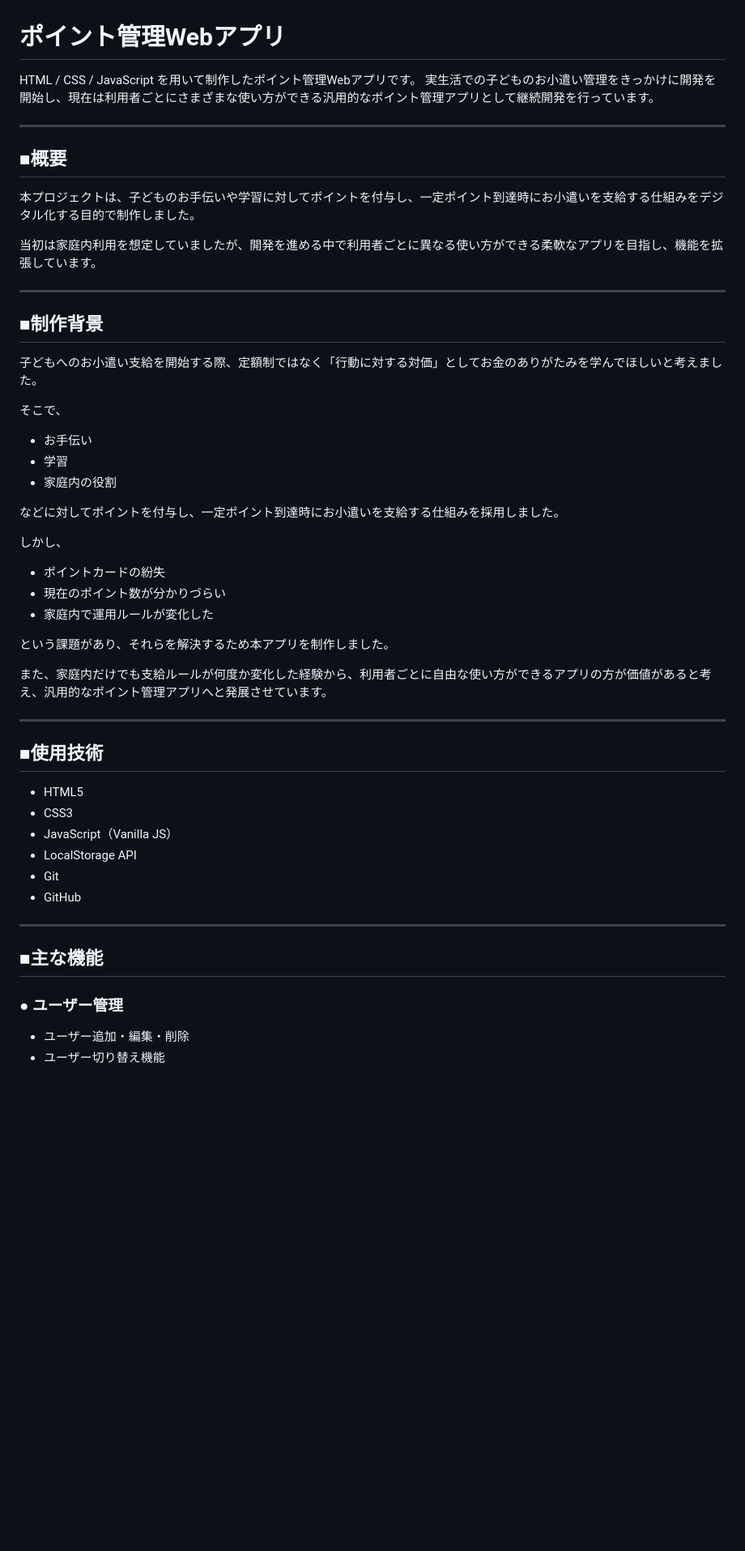
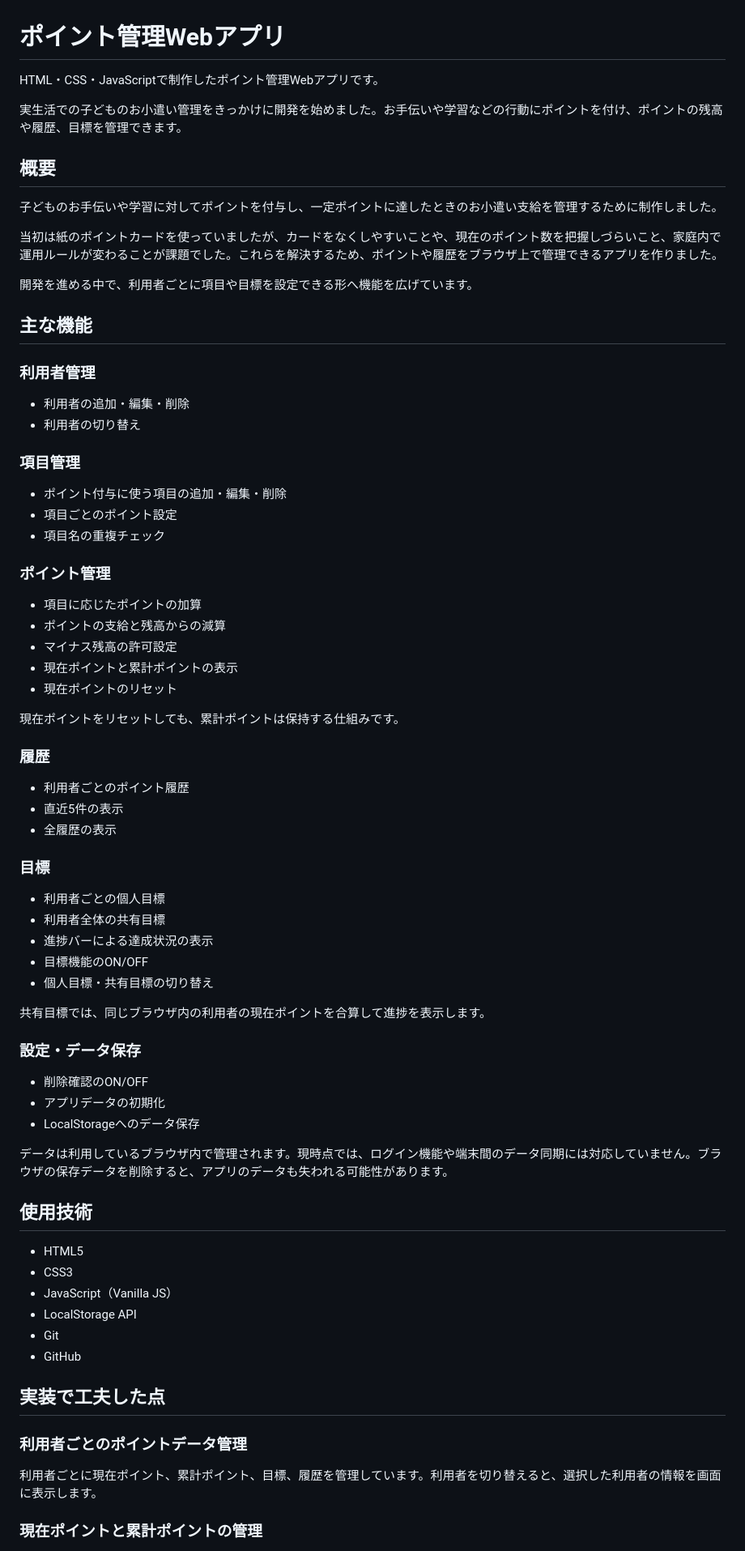
Before and after one commit to arashi-n/point-app, a Markdown page: README.md, the part around one of its changes. Shown at 81% size. Rendered like a GitHub page; blank space fills up the shorter version.

Commit message:
READMEの修正

```diff
--- a/README.md
+++ b/README.md
@@ -1,43 +1,65 @@
 # ポイント管理Webアプリ
 
-HTML / CSS / JavaScript を用いて制作したポイント管理Webアプリです。
-実生活での子どものお小遣い管理をきっかけに開発を開始し、現在は利用者ごとにさまざまな使い方ができる汎用的なポイント管理アプリとして継続開発を行っています。
+HTML・CSS・JavaScriptで制作したポイント管理Webアプリです。
 
----
+実生活での子どものお小遣い管理をきっかけに開発を始めました。お手伝いや学習などの行動にポイントを付け、ポイントの残高や履歴、目標を管理できます。
 
-## ■概要
+## 概要
 
-本プロジェクトは、子どものお手伝いや学習に対してポイントを付与し、一定ポイント到達時にお小遣いを支給する仕組みをデジタル化する目的で制作しました。
+子どものお手伝いや学習に対してポイントを付与し、一定ポイントに達したときのお小遣い支給を管理するために制作しました。
 
-当初は家庭内利用を想定していましたが、開発を進める中で利用者ごとに異なる使い方ができる柔軟なアプリを目指し、機能を拡張しています。
+当初は紙のポイントカードを使っていましたが、カードをなくしやすいことや、現在のポイント数を把握しづらいこと、家庭内で運用ルールが変わることが課題でした。これらを解決するため、ポイントや履歴をブラウザ上で管理できるアプリを作りました。
 
----
+開発を進める中で、利用者ごとに項目や目標を設定できる形へ機能を広げています。
 
-## ■制作背景
+## 主な機能
 
-子どもへのお小遣い支給を開始する際、定額制ではなく「行動に対する対価」としてお金のありがたみを学んでほしいと考えました。
+### 利用者管理
 
-そこで、
+- 利用者の追加・編集・削除
+- 利用者の切り替え
 
-- お手伝い
-- 学習
-- 家庭内の役割
+### 項目管理
 
-などに対してポイントを付与し、一定ポイント到達時にお小遣いを支給する仕組みを採用しました。
+- ポイント付与に使う項目の追加・編集・削除
+- 項目ごとのポイント設定
+- 項目名の重複チェック
 
-しかし、
+### ポイント管理
 
-- ポイントカードの紛失
-- 現在のポイント数が分かりづらい
-- 家庭内で運用ルールが変化した
+- 項目に応じたポイントの加算
+- ポイントの支給と残高からの減算
+- マイナス残高の許可設定
+- 現在ポイントと累計ポイントの表示
+- 現在ポイントのリセット
 
-という課題があり、それらを解決するため本アプリを制作しました。
+現在ポイントをリセットしても、累計ポイントは保持する仕組みです。
 
-また、家庭内だけでも支給ルールが何度か変化した経験から、利用者ごとに自由な使い方ができるアプリの方が価値があると考え、汎用的なポイント管理アプリへと発展させています。
+### 履歴
 
----
+- 利用者ごとのポイント履歴
+- 直近5件の表示
+- 全履歴の表示
 
-## ■使用技術
+### 目標
+
+- 利用者ごとの個人目標
+- 利用者全体の共有目標
+- 進捗バーによる達成状況の表示
+- 目標機能のON/OFF
+- 個人目標・共有目標の切り替え
+
+共有目標では、同じブラウザ内の利用者の現在ポイントを合算して進捗を表示します。
+
+### 設定・データ保存
+
+- 削除確認のON/OFF
+- アプリデータの初期化
+- LocalStorageへのデータ保存
+
+データは利用しているブラウザ内で管理されます。現時点では、ログイン機能や端末間のデータ同期には対応していません。ブラウザの保存データを削除すると、アプリのデータも失われる可能性があります。
+
+## 使用技術
 
 - HTML5
 - CSS3
@@ -46,12 +68,11 @@ HTML / CSS / JavaScript を用いて制作したポイント管理Webアプリ
 - Git
 - GitHub
 
----
+## 実装で工夫した点
 
-## ■主な機能
+### 利用者ごとのポイントデータ管理
 
-### ● ユーザー管理
+利用者ごとに現在ポイント、累計ポイント、目標、履歴を管理しています。利用者を切り替えると、選択した利用者の情報を画面に表示します。
 
-- ユーザー追加・編集・削除
-- ユーザー切り替え機能
+### 現在ポイントと累計ポイントの管理
 
```
Also changed, not shown: other parts of README.md (+37 -88 lines).
